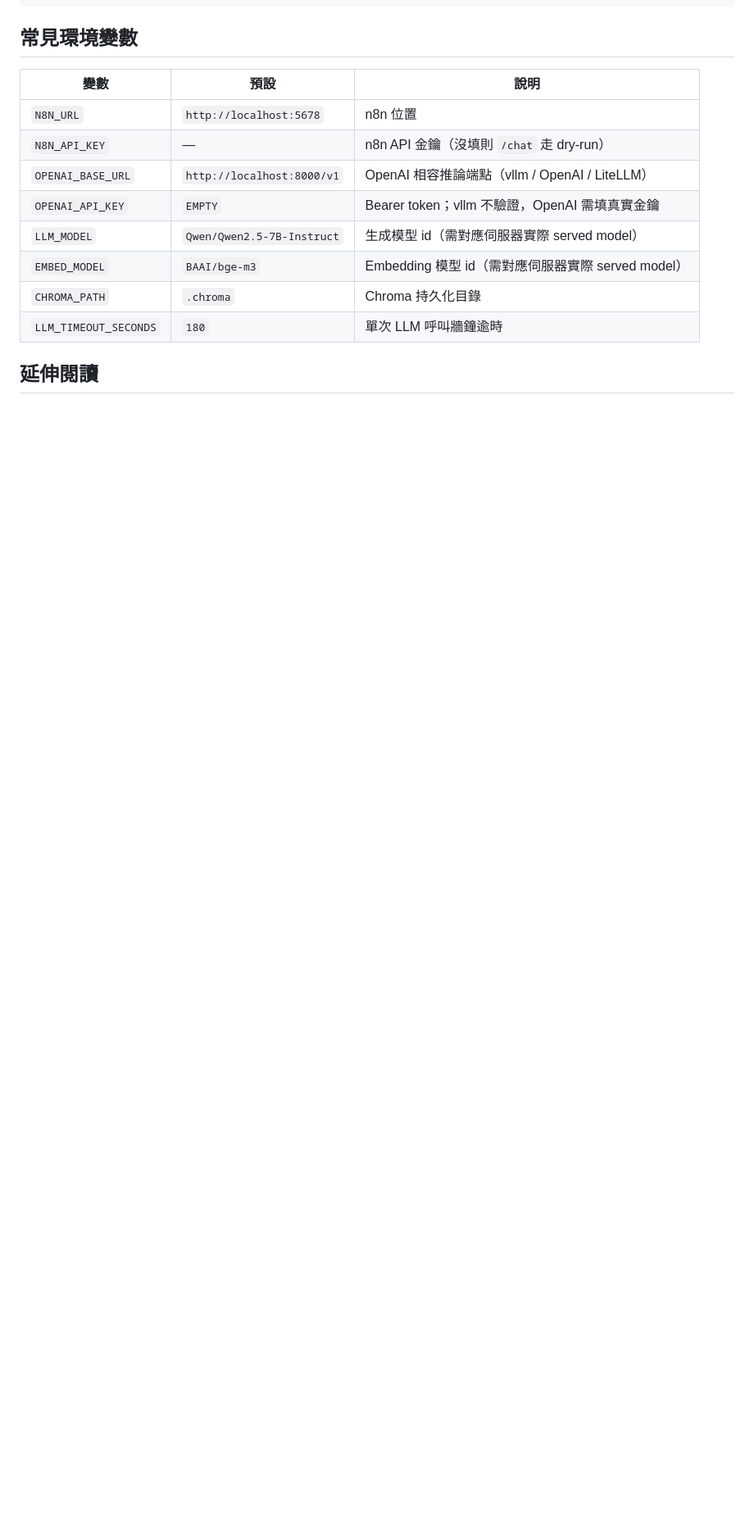
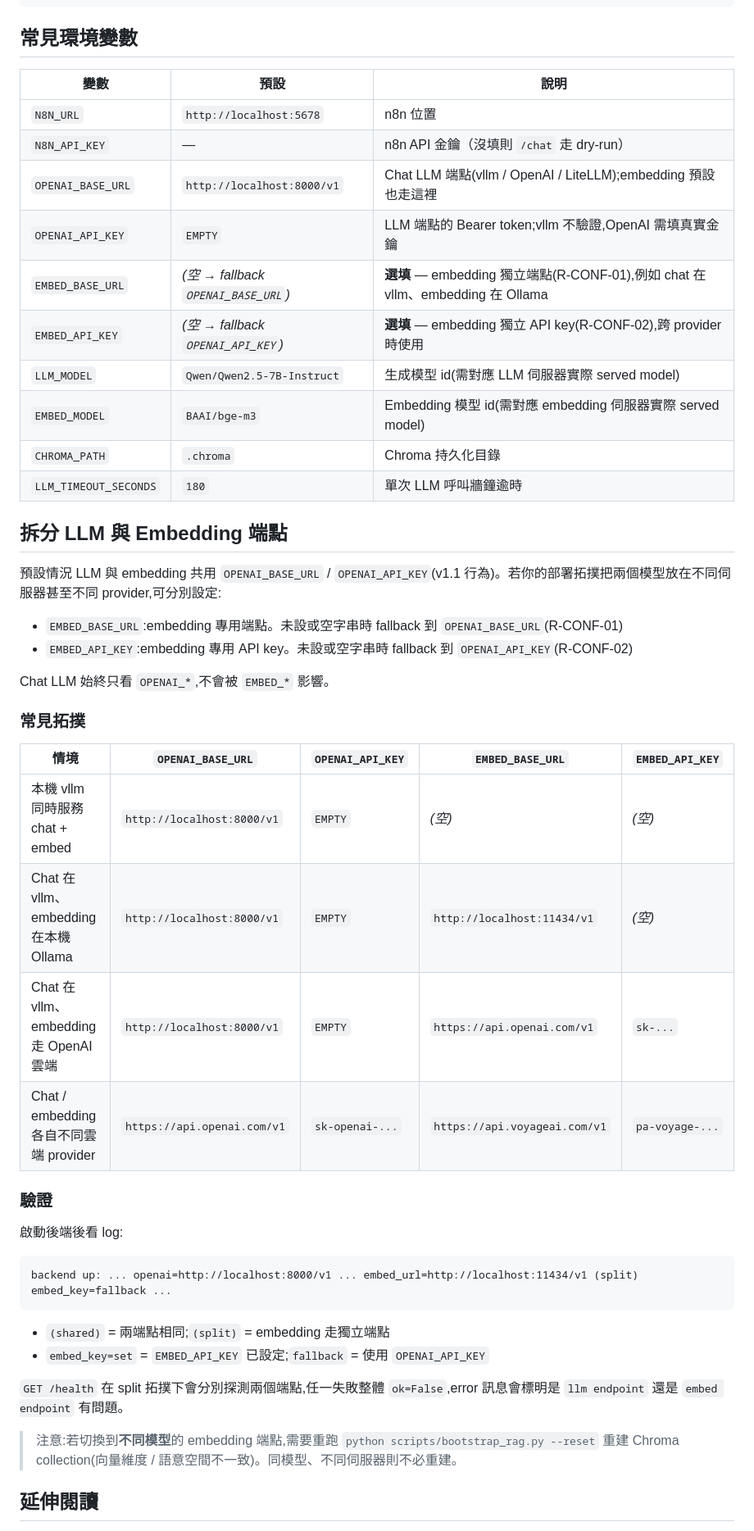
Before and after one commit to xian-ai-1057/n8n-agent, a Markdown page: README.md, the part around one of its changes. Shown at 82% size. Drawn GitHub-style; blank space fills up the shorter version.

````diff
--- a/README.md
+++ b/README.md
@@ -152,12 +158,47 @@ n8n_agent/
 | --- | --- | --- |
 | `N8N_URL` | `http://localhost:5678` | n8n 位置 |
 | `N8N_API_KEY` | — | n8n API 金鑰（沒填則 `/chat` 走 dry-run） |
-| `OPENAI_BASE_URL` | `http://localhost:8000/v1` | OpenAI 相容推論端點（vllm / OpenAI / LiteLLM） |
-| `OPENAI_API_KEY` | `EMPTY` | Bearer token；vllm 不驗證，OpenAI 需填真實金鑰 |
-| `LLM_MODEL` | `Qwen/Qwen2.5-7B-Instruct` | 生成模型 id（需對應伺服器實際 served model） |
-| `EMBED_MODEL` | `BAAI/bge-m3` | Embedding 模型 id（需對應伺服器實際 served model） |
+| `OPENAI_BASE_URL` | `http://localhost:8000/v1` | Chat LLM 端點(vllm / OpenAI / LiteLLM);embedding 預設也走這裡 |
+| `OPENAI_API_KEY` | `EMPTY` | LLM 端點的 Bearer token;vllm 不驗證,OpenAI 需填真實金鑰 |
+| `EMBED_BASE_URL` | _(空 → fallback `OPENAI_BASE_URL`)_ | **選填** — embedding 獨立端點(R-CONF-01),例如 chat 在 vllm、embedding 在 Ollama |
+| `EMBED_API_KEY` | _(空 → fallback `OPENAI_API_KEY`)_ | **選填** — embedding 獨立 API key(R-CONF-02),跨 provider 時使用 |
+| `LLM_MODEL` | `Qwen/Qwen2.5-7B-Instruct` | 生成模型 id(需對應 LLM 伺服器實際 served model) |
+| `EMBED_MODEL` | `BAAI/bge-m3` | Embedding 模型 id(需對應 embedding 伺服器實際 served model) |
 | `CHROMA_PATH` | `.chroma` | Chroma 持久化目錄 |
 | `LLM_TIMEOUT_SECONDS` | `180` | 單次 LLM 呼叫牆鐘逾時 |
 
+## 拆分 LLM 與 Embedding 端點
+
+預設情況 LLM 與 embedding 共用 `OPENAI_BASE_URL` / `OPENAI_API_KEY`(v1.1 行為)。若你的部署拓撲把兩個模型放在不同伺服器甚至不同 provider,可分別設定:
+
+- `EMBED_BASE_URL`:embedding 專用端點。未設或空字串時 fallback 到 `OPENAI_BASE_URL`(R-CONF-01)
+- `EMBED_API_KEY`:embedding 專用 API key。未設或空字串時 fallback 到 `OPENAI_API_KEY`(R-CONF-02)
+
+Chat LLM 始終只看 `OPENAI_*`,不會被 `EMBED_*` 影響。
+
+### 常見拓撲
+
+| 情境 | `OPENAI_BASE_URL` | `OPENAI_API_KEY` | `EMBED_BASE_URL` | `EMBED_API_KEY` |
+| --- | --- | --- | --- | --- |
+| 本機 vllm 同時服務 chat + embed | `http://localhost:8000/v1` | `EMPTY` | _(空)_ | _(空)_ |
+| Chat 在 vllm、embedding 在本機 Ollama | `http://localhost:8000/v1` | `EMPTY` | `http://localhost:11434/v1` | _(空)_ |
+| Chat 在 vllm、embedding 走 OpenAI 雲端 | `http://localhost:8000/v1` | `EMPTY` | `https://api.openai.com/v1` | `sk-...` |
+| Chat / embedding 各自不同雲端 provider | `https://api.openai.com/v1` | `sk-openai-...` | `https://api.voyageai.com/v1` | `pa-voyage-...` |
+
+### 驗證
+
+啟動後端後看 log:
+
+```
+backend up: ... openai=http://localhost:8000/v1 ... embed_url=http://localhost:11434/v1 (split) embed_key=fallback ...
+```
+
+- `(shared)` = 兩端點相同;`(split)` = embedding 走獨立端點
+- `embed_key=set` = `EMBED_API_KEY` 已設定;`fallback` = 使用 `OPENAI_API_KEY`
+
+`GET /health` 在 split 拓撲下會分別探測兩個端點,任一失敗整體 `ok=False`,error 訊息會標明是 `llm endpoint` 還是 `embed endpoint` 有問題。
+
+> 注意:若切換到**不同模型**的 embedding 端點,需要重跑 `python scripts/bootstrap_rag.py --reset` 重建 Chroma collection(向量維度 / 語意空間不一致)。同模型、不同伺服器則不必重建。
+
 ## 延伸閱讀
 
````
Also changed, not shown: other parts of README.md (+18 -11 lines).
